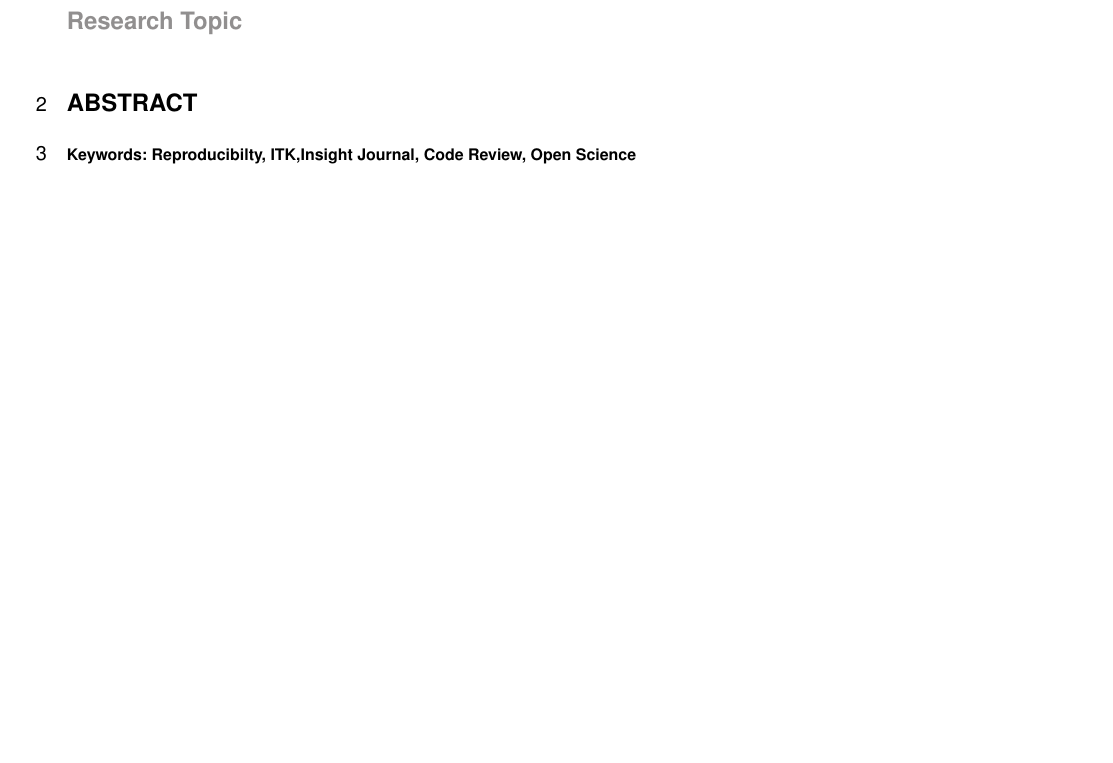
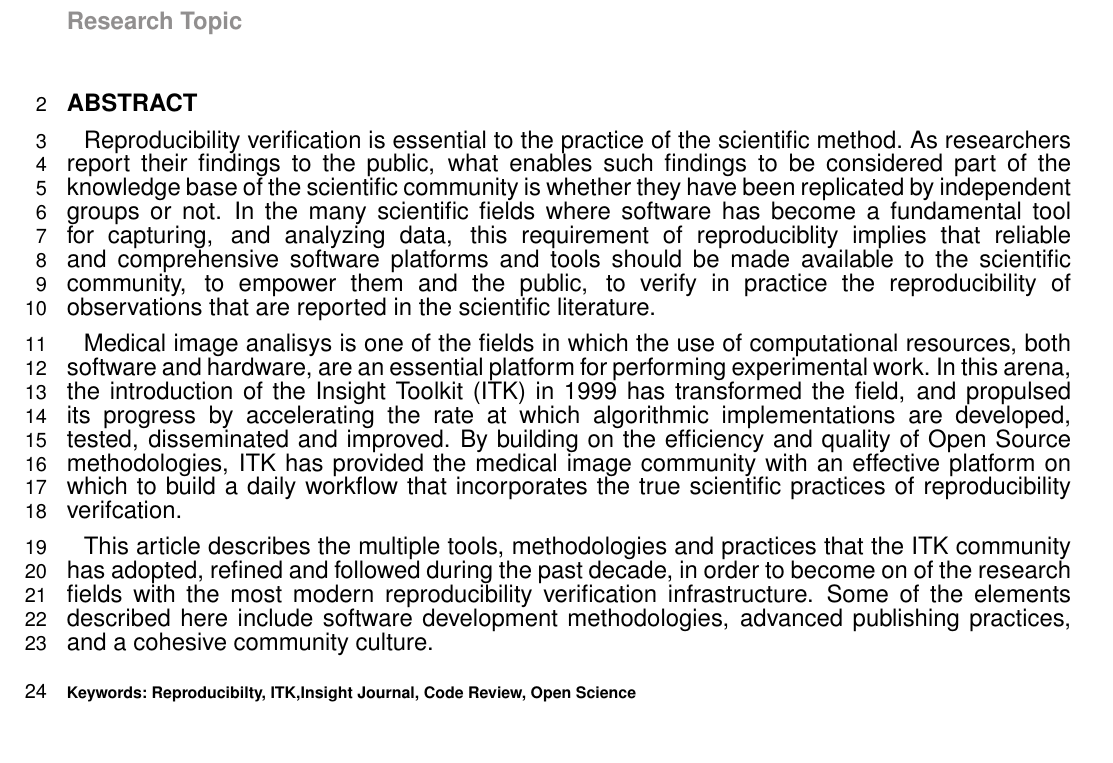
Before and after one commit to JustKeepClimbing/ITKFrontierNeuroinformatics2013, a LaTeX document (doc/frontiers.tex): part of page 1 of 16, cut so that both start at the same text, the shorter picture padded with empty space. Compiled offline with pdfLaTeX.

Commit message:
Added content to the Abstract.
After the previous abstract was moved to the introduction.

```diff
--- a/doc/frontiers.tex
+++ b/doc/frontiers.tex
@@ -56,9 +56,42 @@ $^{3}$University of Michigan, Ann Arbor, MI, USA\\
 \maketitle
 \begin{abstract}
 
+Reproducibility verification is essential to the practice of the scientific
+method. As researchers report their findings to the public, what enables such
+findings to be considered part of the knowledge base of the scientific
+community is whether they have been replicated by independent groups or not. In
+the many scientific fields where software has become a fundamental tool for
+capturing, and analyzing data, this requirement of reproduciblity implies that
+reliable and comprehensive software platforms and tools should be made
+available to the scientific community, to empower them and the public, to verify
+in practice the reproducibility of observations that are reported in the
+scientific literature.
+
+Medical image analisys is one of the fields in which the use of computational
+resources, both software and hardware, are an essential platform for performing
+experimental work. In this arena, the introduction of the Insight Toolkit (ITK)
+in 1999 has transformed the field, and propulsed its progress by accelerating
+the rate at which algorithmic implementations are developed, tested,
+disseminated and improved. By building on the efficiency and quality of Open
+Source methodologies, ITK has provided the medical image community with an
+effective platform on which to build a daily workflow that incorporates the
+true scientific practices of reproducibility verifcation.
+
+This article describes the multiple tools, methodologies and practices that the
+ITK community has adopted, refined and followed during the past decade, in
+order to become on of the research fields with the most modern reproducibility
+verification infrastructure. Some of the elements described here include
+software development methodologies, advanced publishing practices, and a
+cohesive community culture.
+
 \section{}
-%As a primary goal, the abstract should render the general significance and conceptual advance of the work clearly accessible to a broad readership. References should not be cited in the abstract.
-%See the Summary Table at \\ \url{http://www.frontiersin.org/}\texttt{\journal}\url{/authorguidelines} \\for abstract requirement and length according to article type.
+%As a primary goal, the abstract should render the general significance and
+%conceptual advance of the work clearly accessible to a broad readership.
+%References should not be cited in the abstract.
+
+%See the Summary Table at \\
+%\url{http://www.frontiersin.org/}\texttt{\journal}\url{/authorguidelines}
+%\\for abstract requirement and length according to article type.
 
 \tiny
  \keyFont{ \section{Keywords:} Reproducibilty, ITK,Insight Journal, Code Review, Open Science} %All article types: you may provide up to 8 keywords; at least 5 are mandatory.
```
Also changed, not shown: doc/frontiers.tex (3 more changed lines).
